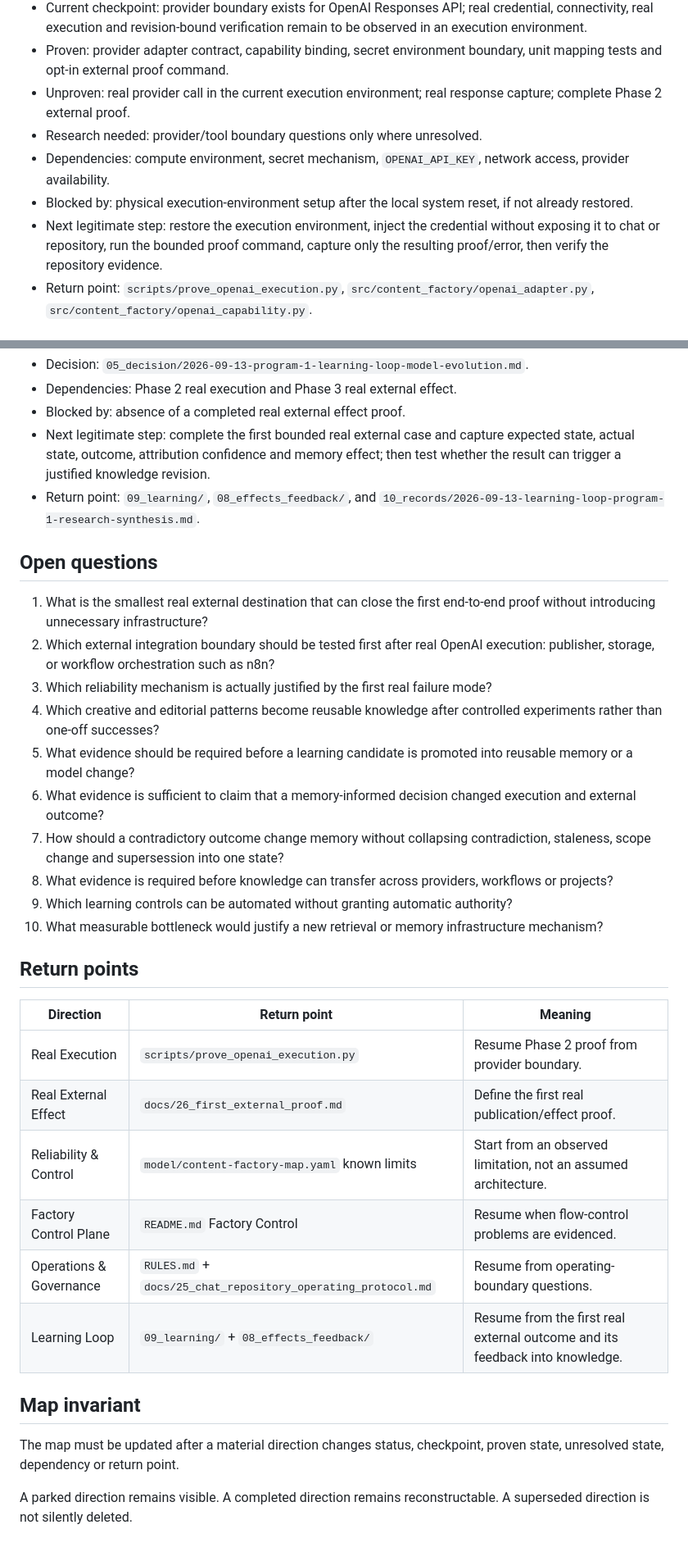
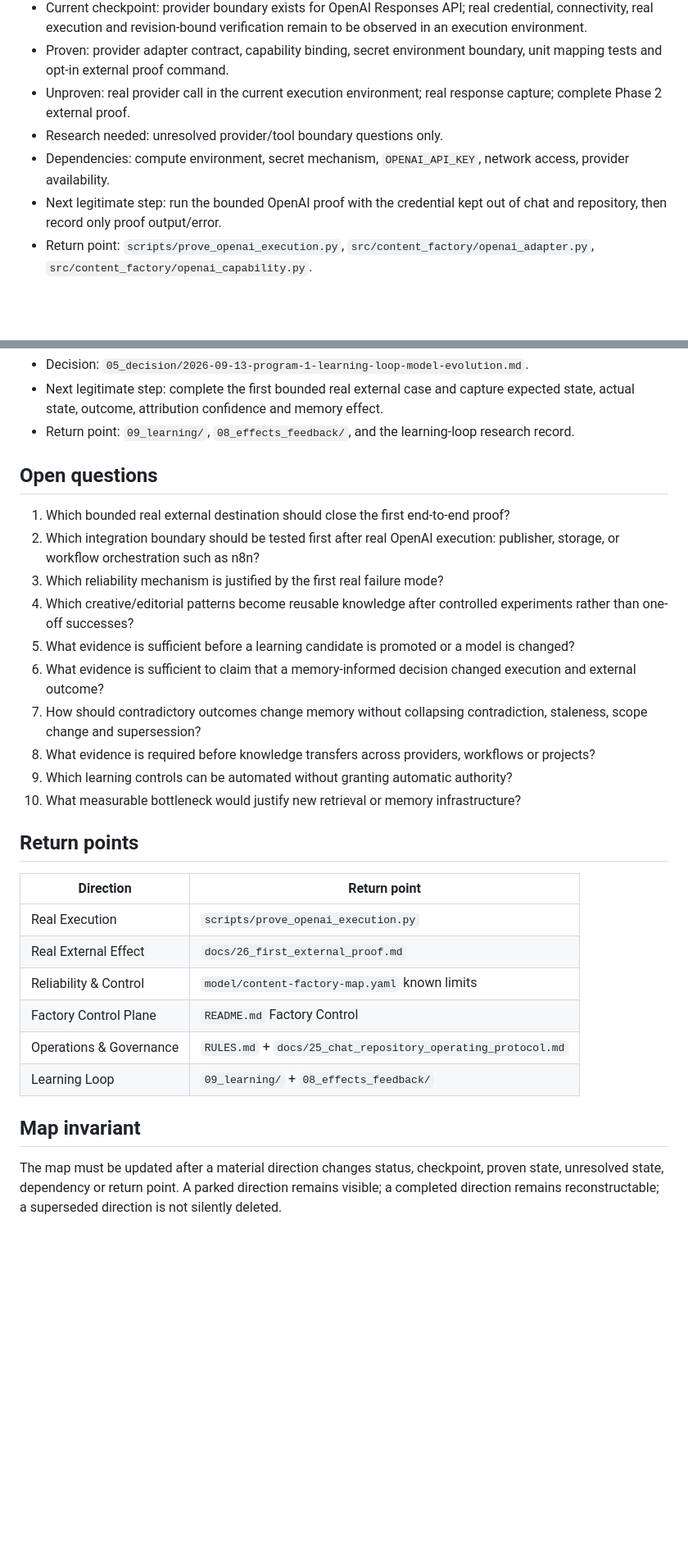
Before and after one commit to sebastiansayama-boop/content_factory, a Markdown page: docs/29_project_direction_map.md, 2 parts joined by grey strips. Shown at 82% size. GitHub-like rendering; blank space fills up the shorter version.

Commit message:
docs: synchronize direction map after external evidence audit

```diff
--- a/docs/29_project_direction_map.md
+++ b/docs/29_project_direction_map.md
@@ -44,10 +39,9 @@ The roadmap is directional, not proof. Completion status is supported by executa
 - Current checkpoint: provider boundary exists for OpenAI Responses API; real credential, connectivity, real execution and revision-bound verification remain to be observed in an execution environment.
 - Proven: provider adapter contract, capability binding, secret environment boundary, unit mapping tests and opt-in external proof command.
 - Unproven: real provider call in the current execution environment; real response capture; complete Phase 2 external proof.
-- Research needed: provider/tool boundary questions only where unresolved.
+- Research needed: unresolved provider/tool boundary questions only.
 - Dependencies: compute environment, secret mechanism, `OPENAI_API_KEY`, network access, provider availability.
-- Blocked by: physical execution-environment setup after the local system reset, if not already restored.
-- Next legitimate step: restore the execution environment, inject the credential without exposing it to chat or repository, run the bounded proof command, capture only the resulting proof/error, then verify the repository evidence.
+- Next legitimate step: run the bounded OpenAI proof with the credential kept out of chat and repository, then record only proof output/error.
 - Return point: `scripts/prove_openai_execution.py`, `src/content_factory/openai_adapter.py`, `src/content_factory/openai_capability.py`.
 
 ## 03 — Real External Effect
@@ -114,35 +98,31 @@ The roadmap is directional, not proof. Completion status is supported by executa
 - Decision: `05_decision/2026-09-13-program-1-learning-loop-model-evolution.md`.
-- Dependencies: Phase 2 real execution and Phase 3 real external effect.
-- Blocked by: absence of a completed real external effect proof.
-- Next legitimate step: complete the first bounded real external case and capture expected state, actual state, outcome, attribution confidence and memory effect; then test whether the result can trigger a justified knowledge revision.
-- Return point: `09_learning/`, `08_effects_feedback/`, and `10_records/2026-09-13-learning-loop-program-1-research-synthesis.md`.
+- Next legitimate step: complete the first bounded real external case and capture expected state, actual state, outcome, attribution confidence and memory effect.
+- Return point: `09_learning/`, `08_effects_feedback/`, and the learning-loop research record.
 
 ## Open questions
 
-1. What is the smallest real external destination that can close the first end-to-end proof without introducing unnecessary infrastructure?
-2. Which external integration boundary should be tested first after real OpenAI execution: publisher, storage, or workflow orchestration such as n8n?
-3. Which reliability mechanism is actually justified by the first real failure mode?
-4. Which creative and editorial patterns become reusable knowledge after controlled experiments rather than one-off successes?
-5. What evidence should be required before a learning candidate is promoted into reusable memory or a model change?
+1. Which bounded real external destination should close the first end-to-end proof?
+2. Which integration boundary should be tested first after real OpenAI execution: publisher, storage, or workflow orchestration such as n8n?
+3. Which reliability mechanism is justified by the first real failure mode?
+4. Which creative/editorial patterns become reusable knowledge after controlled experiments rather than one-off successes?
+5. What evidence is sufficient before a learning candidate is promoted or a model is changed?
 6. What evidence is sufficient to claim that a memory-informed decision changed execution and external outcome?
-7. How should a contradictory outcome change memory without collapsing contradiction, staleness, scope change and supersession into one state?
-8. What evidence is required before knowledge can transfer across providers, workflows or projects?
+7. How should contradictory outcomes change memory without collapsing contradiction, staleness, scope change and supersession?
+8. What evidence is required before knowledge transfers across providers, workflows or projects?
 9. Which learning controls can be automated without granting automatic authority?
-10. What measurable bottleneck would justify a new retrieval or memory infrastructure mechanism?
+10. What measurable bottleneck would justify new retrieval or memory infrastructure?
 
 ## Return points
 
-| Direction | Return point | Meaning |
-|---|---|---|
-| Real Execution | `scripts/prove_openai_execution.py` | Resume Phase 2 proof from provider boundary. |
-| Real External Effect | `docs/26_first_external_proof.md` | Define the first real publication/effect proof. |
-| Reliability & Control | `model/content-factory-map.yaml` known limits | Start from an observed limitation, not an assumed architecture. |
-| Factory Control Plane | `README.md` Factory Control | Resume when flow-control problems are evidenced. |
-| Operations & Governance | `RULES.md` + `docs/25_chat_repository_operating_protocol.md` | Resume from operating-boundary questions. |
-| Learning Loop | `09_learning/` + `08_effects_feedback/` | Resume from the first real external outcome and its feedback into knowledge. |
+| Direction | Return point |
+|---|---|
+| Real Execution | `scripts/prove_openai_execution.py` |
+| Real External Effect | `docs/26_first_external_proof.md` |
+| Reliability & Control | `model/content-factory-map.yaml` known limits |
+| Factory Control Plane | `README.md` Factory Control |
+| Operations & Governance | `RULES.md` + `docs/25_chat_repository_operating_protocol.md` |
+| Learning Loop | `09_learning/` + `08_effects_feedback/` |
 
 ## Map invariant
 
-The map must be updated after a material direction changes status, checkpoint, proven state, unresolved state, dependency or return point.
-
-A parked direction remains visible. A completed direction remains reconstructable. A superseded direction is not silently deleted.
+The map must be updated after a material direction changes status, checkpoint, proven state, unresolved state, dependency or return point. A parked direction remains visible; a completed direction remains reconstructable; a superseded direction is not silently deleted.
```
Also changed, not shown: other parts of docs/29_project_direction_map.md (+6 -21 lines).
